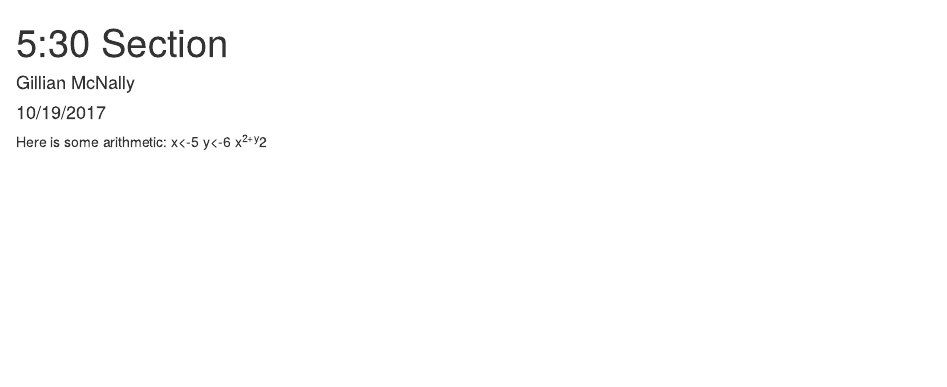
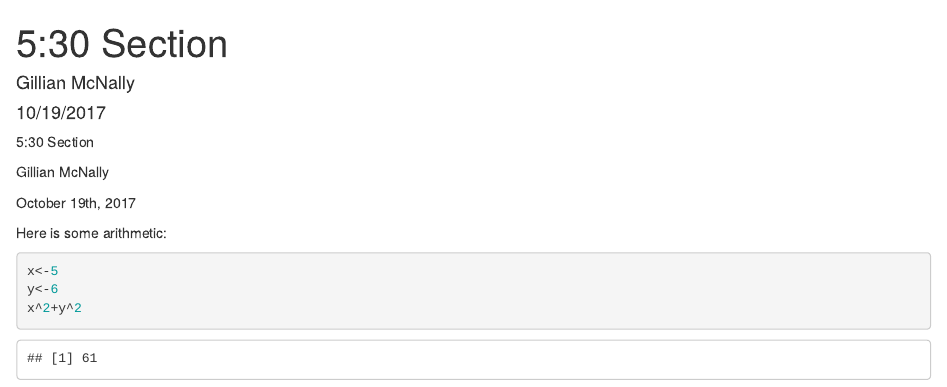
Before and after one commit to gmcnal20/Midterm, an R Markdown document (midterm site .Rmd): the page in a window 1100 px wide, from its top. Rendered offline with R 4.5, knitr and Pandoc, with nearby package versions.

Commit message:
version 2

````diff
--- a/midterm site .Rmd
+++ b/midterm site .Rmd
@@ -4,7 +4,21 @@ author: "Gillian McNally"
 date: "10/19/2017"
 output: html_document
 ---
+
+```{r setup, include=FALSE}
+knitr::opts_chunk$set(echo = TRUE)
+```
+
+5:30 Section
+
+Gillian McNally
+
+October 19th, 2017
+
 Here is some arithmetic:
+
+```{r}
 x<-5
 y<-6
 x^2+y^2
+```
````
Also changed, not shown: midterm_site_.html (added), 1 other file.
